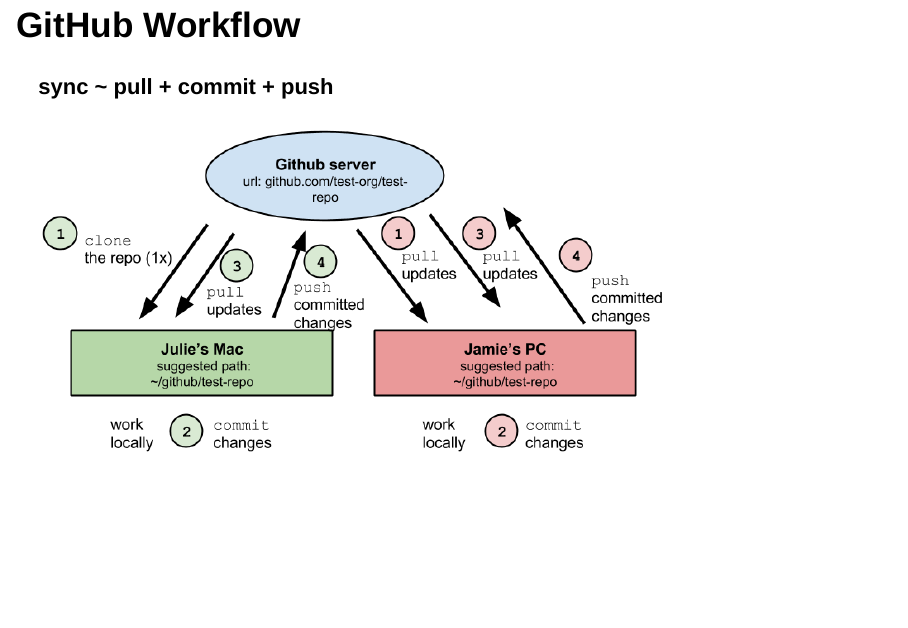
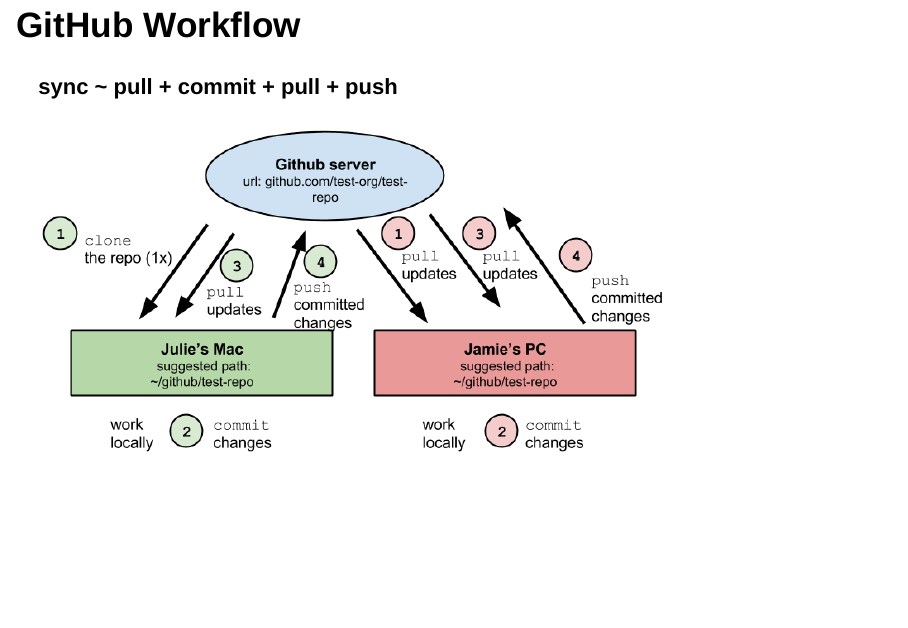
Before and after one commit to eco-data-science/github-intro, an R Markdown document (index.rmd): page 9 of 15. Rendered offline with R 4.5, knitr and Pandoc, with nearby package versions; drawn as Slidy slides in place of the format the file asks for.

Commit message:
updated index.md

```diff
--- a/index.rmd
+++ b/index.rmd
@@ -72,13 +72,13 @@
 
 ## GitHub Workflow
 
-**sync ~ pull + commit + push**
+**sync ~ pull + commit + pull +push**
 
 ![](fig/github_workflow1.png)
 
 ## GitHub Workflow
 
-**sync ~ pull + commit + push**
+**sync ~ pull + commit + pull + push**
 
 ![](fig/github_workflow2.png)
 
```
